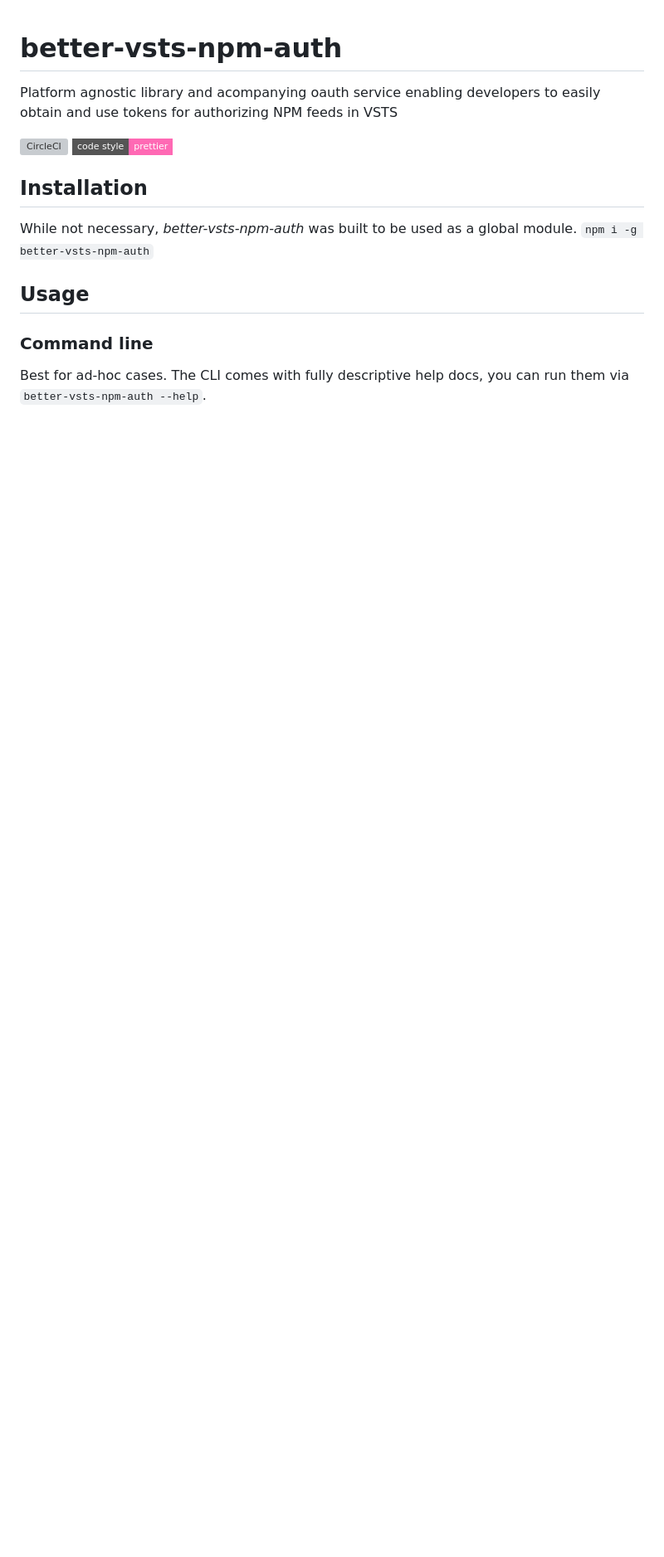
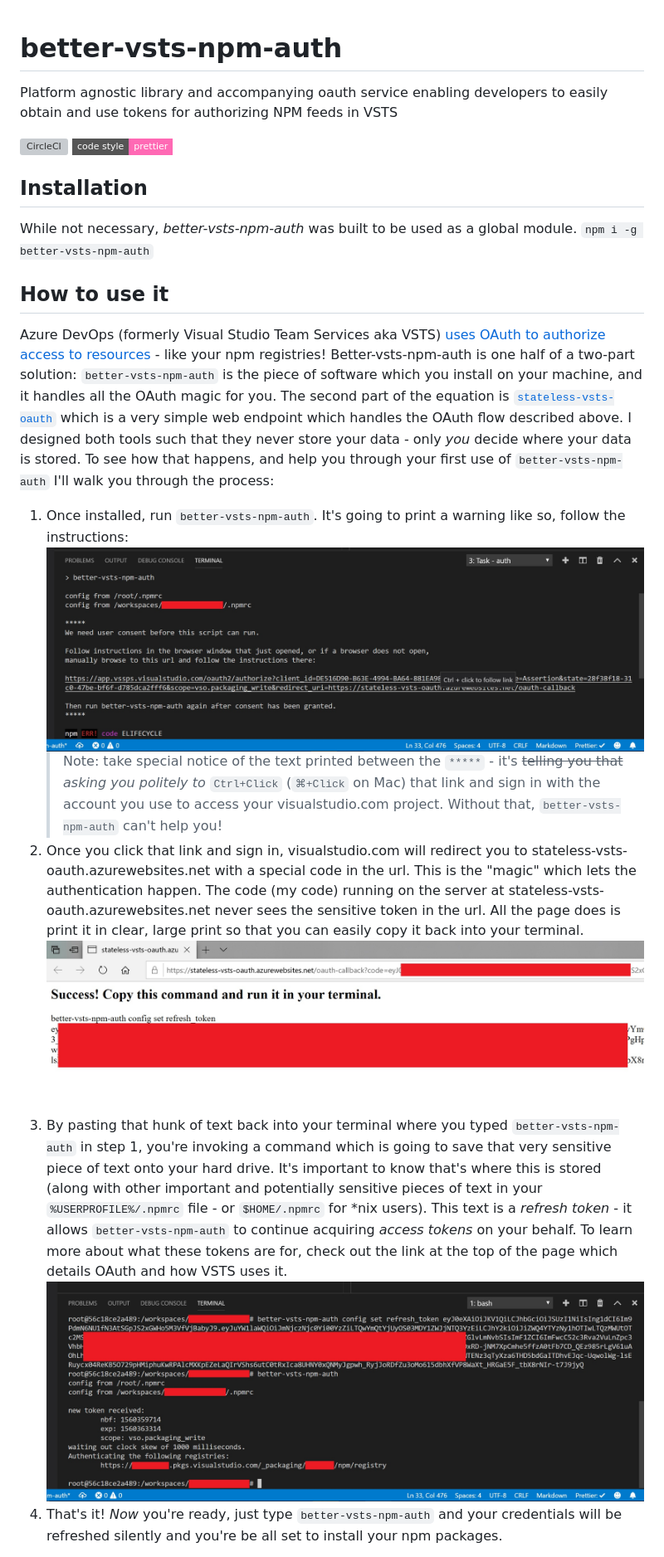
Before and after one commit to zumwald/better-vsts-npm-auth, a Markdown page: README.md, the part around one of its changes. Shown at 83% size. GitHub-like rendering; pictures changed too: docs/assets/example-first-run.jpg (added), docs/assets/example-save-refresh-token.jpg (added), docs/assets/example-stateless-vsts-oauth-callback.jpg (added); badges without logos; blank space fills up the shorter version; grey boxes are pictures that could not be loaded.

Commit message:
update readme for much clearer instructions for first-run

```diff
--- a/README.md
+++ b/README.md
@@ -1,6 +1,6 @@
 # better-vsts-npm-auth
 
-Platform agnostic library and acompanying oauth service enabling developers to easily obtain and use tokens for authorizing NPM feeds in VSTS
+Platform agnostic library and accompanying oauth service enabling developers to easily obtain and use tokens for authorizing NPM feeds in VSTS
 
 [![CircleCI](https://circleci.com/gh/zumwald/better-vsts-npm-auth/tree/master.svg?style=svg)](https://circleci.com/gh/zumwald/better-vsts-npm-auth/tree/master)
 [![code style: prettier](https://img.shields.io/badge/code_style-prettier-ff69b4.svg?style=flat-square)](https://github.com/prettier/prettier)
@@ -10,9 +10,16 @@ Platform agnostic library and acompanying oauth service enabling developers to e
 While not necessary, _better-vsts-npm-auth_ was built to be used as a global module.
 `npm i -g better-vsts-npm-auth`
 
-## Usage
+## How to use it
 
-### Command line
+Azure DevOps (formerly Visual Studio Team Services aka VSTS) [uses OAuth to authorize access to resources](https://docs.microsoft.com/en-us/azure/devops/integrate/get-started/authentication/oauth?view=azure-devops) - like your npm registries! Better-vsts-npm-auth is one half of a two-part solution: `better-vsts-npm-auth` is the piece of software which you install on your machine, and it handles all the OAuth magic for you. The second part of the equation is [`stateless-vsts-oauth`](https://github.com/zumwald/stateless-vsts-oauth) which is a very simple web endpoint which handles the OAuth flow described above. I designed both tools such that they never store your data - only _you_ decide where your data is stored. To see how that happens, and help you through your first use of `better-vsts-npm-auth` I'll walk you through the process:
 
-Best for ad-hoc cases. The CLI comes with fully descriptive help docs, you can run them via `better-vsts-npm-auth --help`.
+1. Once installed, run `better-vsts-npm-auth`. It's going to print a warning like so, follow the instructions:
+   ![](docs/assets/example-first-run.jpg)
+   > Note: take special notice of the text printed between the `*****` - it's <s>telling you that</s> _asking you politely to_ `Ctrl+Click` (`⌘+Click` on Mac) that link and sign in with the account you use to access your visualstudio.com project. Without that, `better-vsts-npm-auth` can't help you!
+2. Once you click that link and sign in, visualstudio.com will redirect you to stateless-vsts-oauth.azurewebsites.net with a special code in the url. This is the "magic" which lets the authentication happen. The code (my code) running on the server at stateless-vsts-oauth.azurewebsites.net never sees the sensitive token in the url. All the page does is print it in clear, large print so that you can easily copy it back into your terminal.
+   ![](docs/assets/example-stateless-vsts-oauth-callback.jpg)
+3. By pasting that hunk of text back into your terminal where you typed `better-vsts-npm-auth` in step 1, you're invoking a command which is going to save that very sensitive piece of text onto your hard drive. It's important to know that's where this is stored (along with other important and potentially sensitive pieces of text in your `%USERPROFILE%/.npmrc` file - or `$HOME/.npmrc` for \*nix users). This text is a _refresh token_ - it allows `better-vsts-npm-auth` to continue acquiring _access tokens_ on your behalf. To learn more about what these tokens are for, check out the link at the top of the page which details OAuth and how VSTS uses it.
+   ![](docs/assets/example-save-refresh-token.jpg)
+4. That's it! _Now_ you're ready, just type `better-vsts-npm-auth` and your credentials will be refreshed silently and you're be all set to install your npm packages.
 
```
Also changed, not shown: other parts of README.md (+11 -9 lines).
